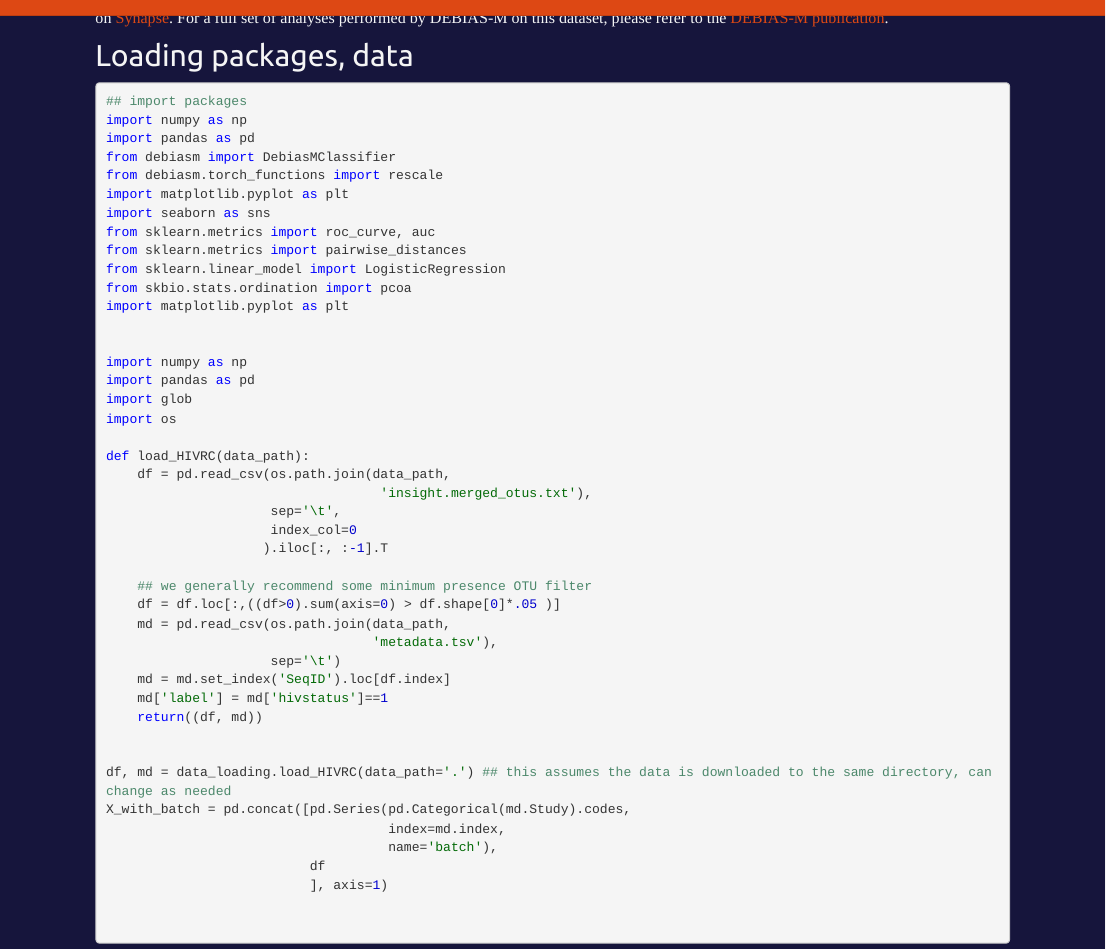
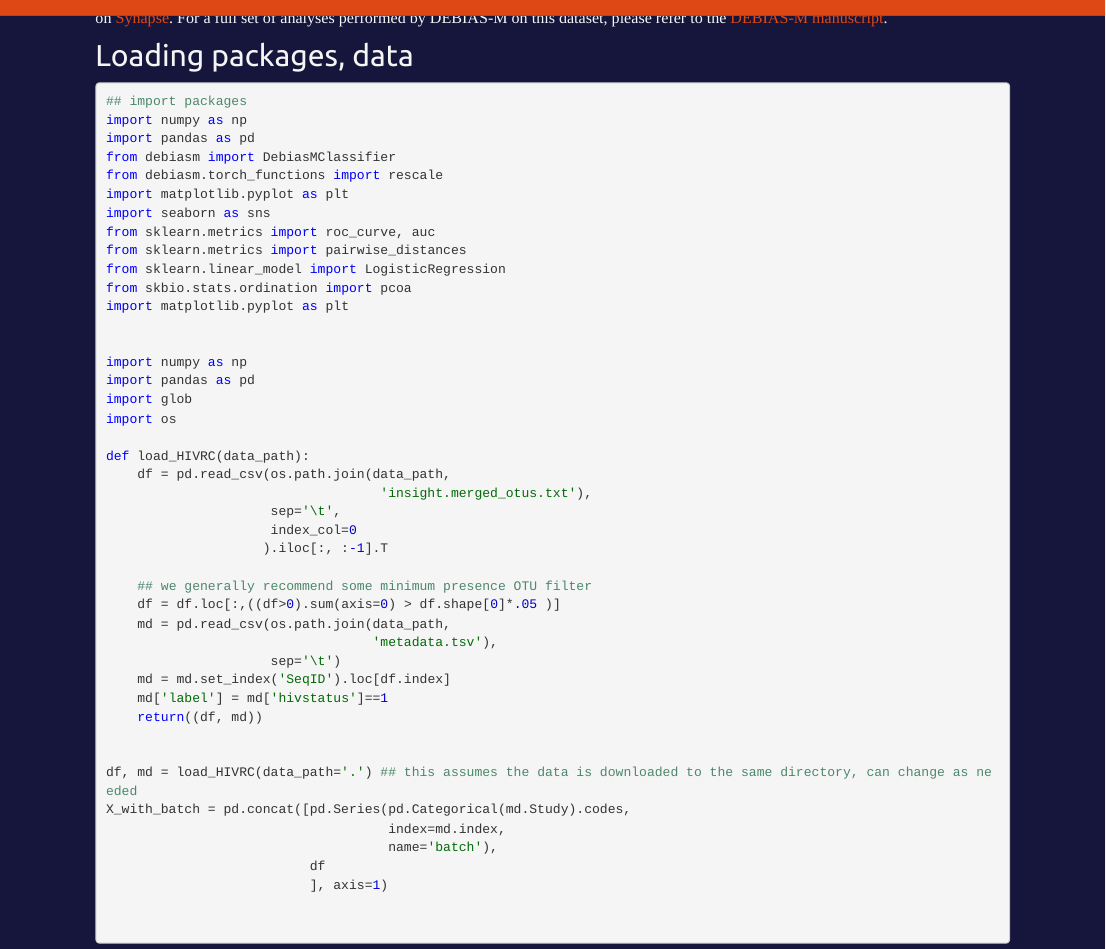
Before and after one commit to korem-lab/DEBIAS-M, an R Markdown document (Tutorial.Rmd): the page in a window 1100 px wide, from 190 px down. Rendered offline with R 4.5, knitr and Pandoc, with nearby package versions; some code elsewhere in the file could not run offline.

Commit message:
Tutorial doc updates

```diff
--- a/Tutorial.Rmd
+++ b/Tutorial.Rmd
@@ -76,7 +76,7 @@ klippy::klippy(c('r', 'python', 'bash'),
 
 # Tutorial
 
-In this page, we offer an example analysis of the DEBIAS-M classifier. For this analysis, we use the collection of HIV studies that is available on [Synapse](https://www.synapse.org/#!Synapse:syn18406854). For a full set of analyses performed by DEBIAS-M on this dataset, please refer to the [DEBIAS-M publication](10.1101/2024.02.09.579716).
+In this page, we offer an example analysis of the DEBIAS-M classifier. For this analysis, we use the collection of HIV studies that is available on [Synapse](https://www.synapse.org/#!Synapse:syn18406854). For a full set of analyses performed by DEBIAS-M on this dataset, please refer to the [DEBIAS-M manuscript](https://www.biorxiv.org/content/10.1101/2024.02.09.579716v1).
 
 
 Loading packages, data
@@ -118,7 +118,7 @@ def load_HIVRC(data_path):
     return((df, md))
 
 
-df, md = data_loading.load_HIVRC(data_path='.') ## this assumes the data is downloaded to the same directory, can change as needed
+df, md = load_HIVRC(data_path='.') ## this assumes the data is downloaded to the same directory, can change as needed
 X_with_batch = pd.concat([pd.Series(pd.Categorical(md.Study).codes,
                                     index=md.index,
                                     name='batch'),
```
Also changed, not shown: Tutorial.html, Tutorial.Rmd (4 more changed lines).
